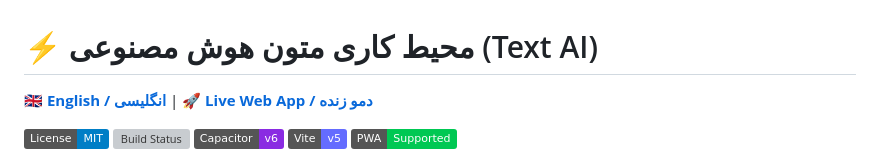
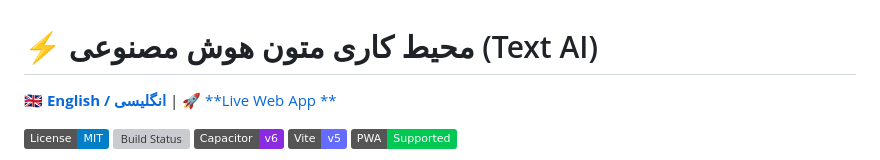
Before and after one commit to abasasdzadh/text-ai, a Markdown page: README.fa.md, the part around the change. Rendered like a GitHub page; badges without logos; grey boxes are pictures that could not be loaded.

```diff
--- a/README.fa.md
+++ b/README.fa.md
@@ -1,7 +1,7 @@
 # ⚡ محیط کاری متون هوش مصنوعی (Text AI)
 
 [🇬🇧 **English / انگلیسی**](README.md) |
-[🚀 **Live Web App / دمو زنده**](https://abasasdzadh.github.io/text-ai/)
+[🚀 **Live Web App **](https://abasasdzadh.github.io/text-ai/)
 
 
 [![License: MIT](https://img.shields.io/badge/License-MIT-blue.svg)](https://opensource.org/licenses/MIT)
```
